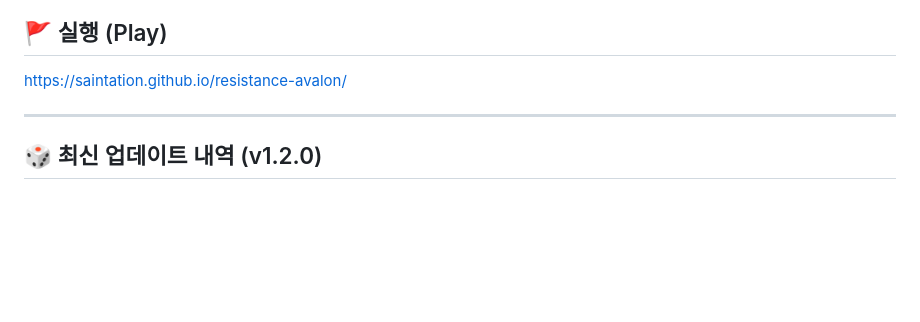
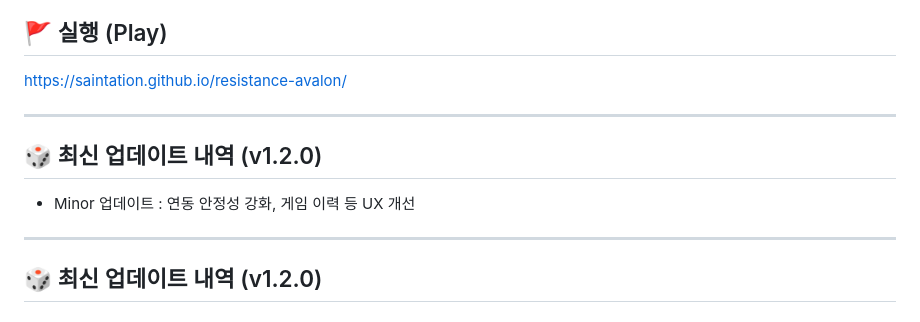
Before and after one commit to saintation/resistance-avalon, a Markdown page: README.md, the part around the change. Rendered like a GitHub page; blank space fills up the shorter version.

```diff
--- a/README.md
+++ b/README.md
@@ -5,6 +5,11 @@
 ---
 ## 🚩 실행 (Play)
 [https://saintation.github.io/resistance-avalon/](https://saintation.github.io/resistance-avalon/)
+
+---
+## 🎲 최신 업데이트 내역 (v1.2.0)
+
+* Minor 업데이트 : 연동 안정성 강화, 게임 이력 등 UX 개선
 
 ---
 ## 🎲 최신 업데이트 내역 (v1.2.0)
```
